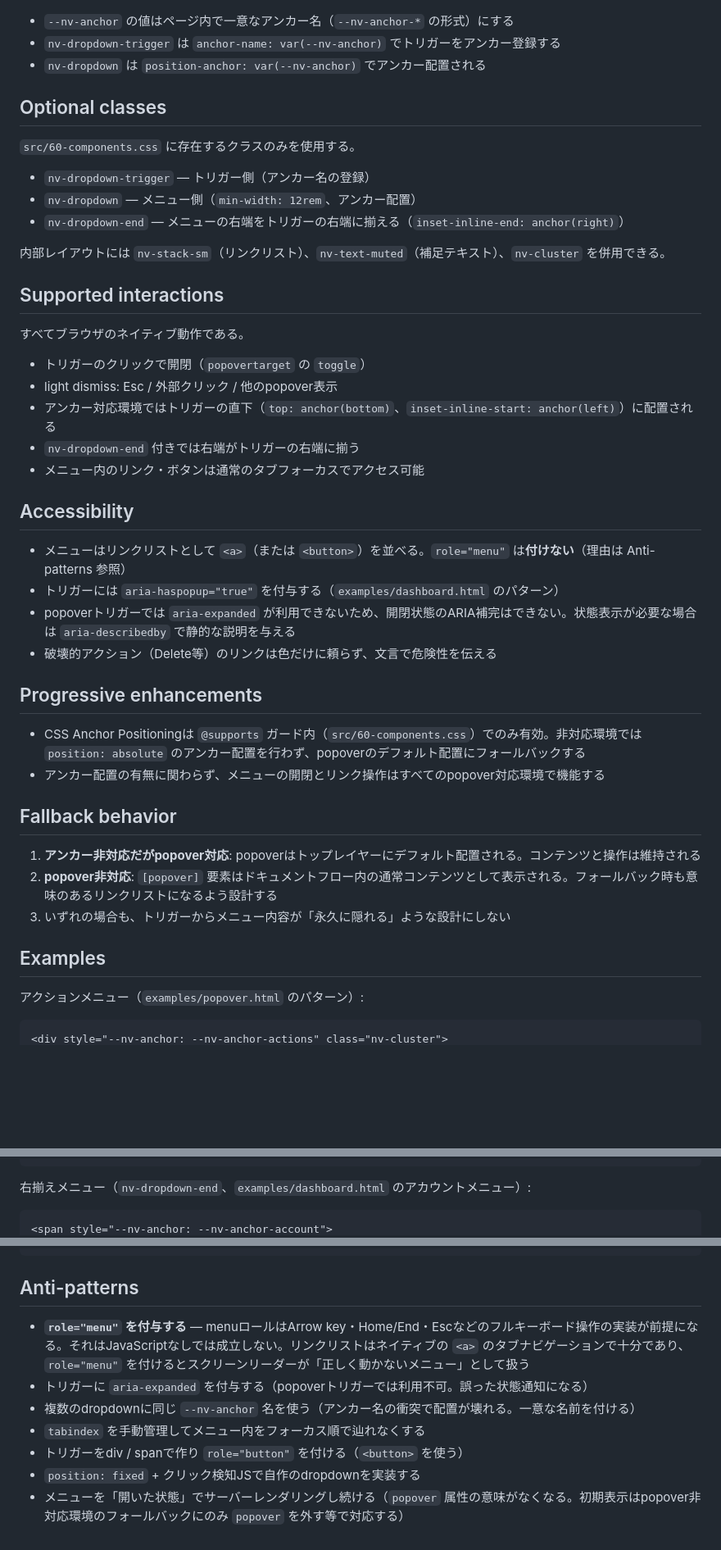
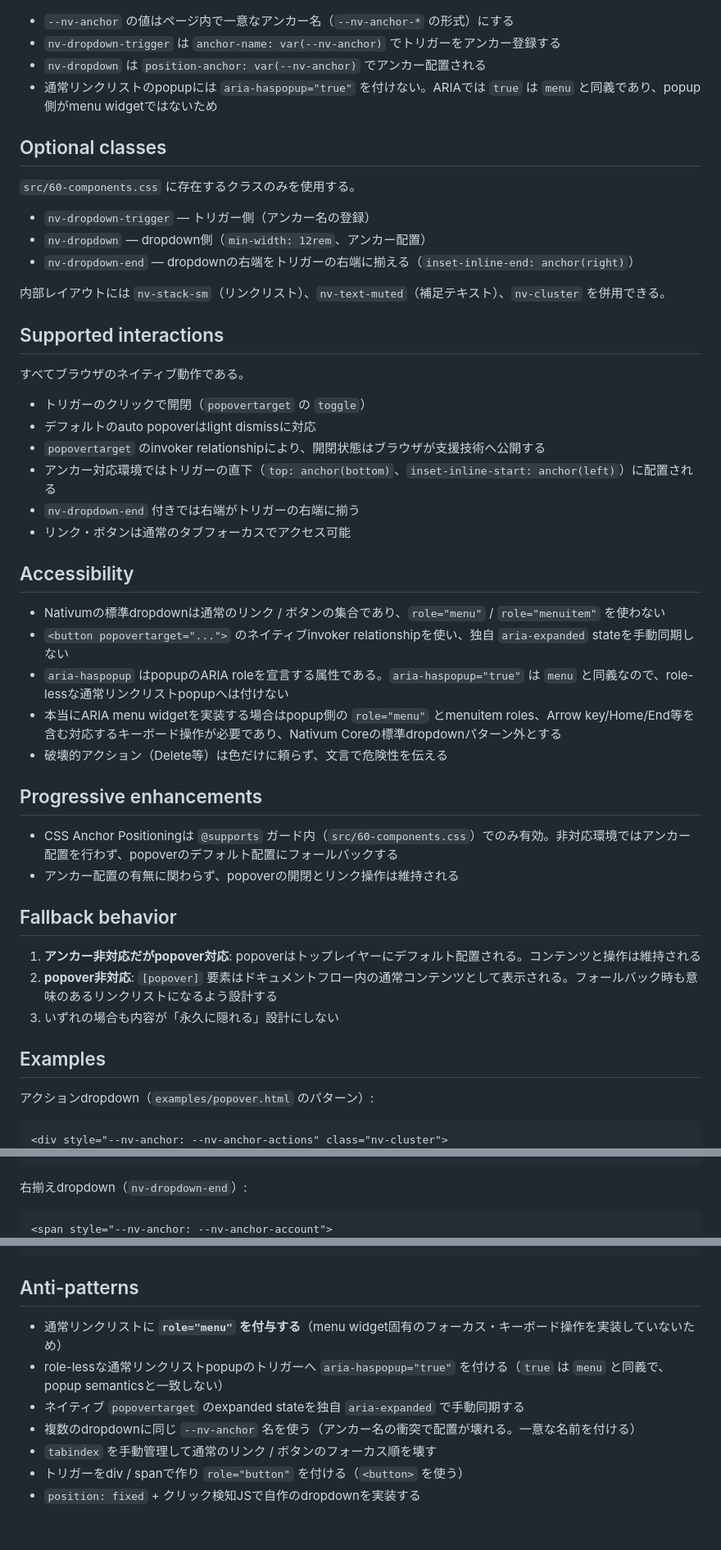
Before and after one commit to hnkNkm/nativum, a Markdown page: docs/components/dropdown.md, 3 parts joined by grey strips. Shown at 82% size. Drawn GitHub-style; blank space fills up the shorter version.

Commit message:
docs(dropdown): remove menu ARIA from generic popover links

````diff
--- a/docs/components/dropdown.md
+++ b/docs/components/dropdown.md
@@ -33,14 +34,15 @@ Popover API + CSS Anchor Positioning で、トリガーに紐付いたアンカ
 - `--nv-anchor` の値はページ内で一意なアンカー名（`--nv-anchor-*` の形式）にする
 - `nv-dropdown-trigger` は `anchor-name: var(--nv-anchor)` でトリガーをアンカー登録する
 - `nv-dropdown` は `position-anchor: var(--nv-anchor)` でアンカー配置される
+- 通常リンクリストのpopupには `aria-haspopup="true"` を付けない。ARIAでは `true` は `menu` と同義であり、popup側がmenu widgetではないため
 
 ## Optional classes
 
 `src/60-components.css` に存在するクラスのみを使用する。
 
 - `nv-dropdown-trigger` — トリガー側（アンカー名の登録）
-- `nv-dropdown` — メニュー側（`min-width: 12rem`、アンカー配置）
-- `nv-dropdown-end` — メニューの右端をトリガーの右端に揃える（`inset-inline-end: anchor(right)`）
+- `nv-dropdown` — dropdown側（`min-width: 12rem`、アンカー配置）
+- `nv-dropdown-end` — dropdownの右端をトリガーの右端に揃える（`inset-inline-end: anchor(right)`）
 
 内部レイアウトには `nv-stack-sm`（リンクリスト）、`nv-text-muted`（補足テキスト）、`nv-cluster` を併用できる。
 
@@ -49,32 +51,34 @@ Popover API + CSS Anchor Positioning で、トリガーに紐付いたアンカ
 すべてブラウザのネイティブ動作である。
 
 - トリガーのクリックで開閉（`popovertarget` の `toggle`）
-- light dismiss: Esc / 外部クリック / 他のpopover表示
+- デフォルトのauto popoverはlight dismissに対応
+- `popovertarget` のinvoker relationshipにより、開閉状態はブラウザが支援技術へ公開する
 - アンカー対応環境ではトリガーの直下（`top: anchor(bottom)`、`inset-inline-start: anchor(left)`）に配置される
 - `nv-dropdown-end` 付きでは右端がトリガーの右端に揃う
-- メニュー内のリンク・ボタンは通常のタブフォーカスでアクセス可能
+- リンク・ボタンは通常のタブフォーカスでアクセス可能
 
 ## Accessibility
 
-- メニューはリンクリストとして `<a>`（または `<button>`）を並べる。`role="menu"` は**付けない**（理由は Anti-patterns 参照）
-- トリガーには `aria-haspopup="true"` を付与する（`examples/dashboard.html` のパターン）
-- popoverトリガーでは `aria-expanded` が利用できないため、開閉状態のARIA補完はできない。状態表示が必要な場合は `aria-describedby` で静的な説明を与える
-- 破壊的アクション（Delete等）のリンクは色だけに頼らず、文言で危険性を伝える
+- Nativumの標準dropdownは通常のリンク / ボタンの集合であり、`role="menu"` / `role="menuitem"` を使わない
+- `<button popovertarget="...">` のネイティブinvoker relationshipを使い、独自 `aria-expanded` stateを手動同期しない
+- `aria-haspopup` はpopupのARIA roleを宣言する属性である。`aria-haspopup="true"` は `menu` と同義なので、role-lessな通常リンクリストpopupへは付けない
+- 本当にARIA menu widgetを実装する場合はpopup側の `role="menu"` とmenuitem roles、Arrow key/Home/End等を含む対応するキーボード操作が必要であり、Nativum Coreの標準dropdownパターン外とする
+- 破壊的アクション（Delete等）は色だけに頼らず、文言で危険性を伝える
 
 ## Progressive enhancements
 
-- CSS Anchor Positioningは `@supports` ガード内（`src/60-components.css`）でのみ有効。非対応環境では `position: absolute` のアンカー配置を行わず、popoverのデフォルト配置にフォールバックする
-- アンカー配置の有無に関わらず、メニューの開閉とリンク操作はすべてのpopover対応環境で機能する
+- CSS Anchor Positioningは `@supports` ガード内（`src/60-components.css`）でのみ有効。非対応環境ではアンカー配置を行わず、popoverのデフォルト配置にフォールバックする
+- アンカー配置の有無に関わらず、popoverの開閉とリンク操作は維持される
 
 ## Fallback behavior
 
 1. **アンカー非対応だがpopover対応**: popoverはトップレイヤーにデフォルト配置される。コンテンツと操作は維持される
 2. **popover非対応**: `[popover]` 要素はドキュメントフロー内の通常コンテンツとして表示される。フォールバック時も意味のあるリンクリストになるよう設計する
-3. いずれの場合も、トリガーからメニュー内容が「永久に隠れる」ような設計にしない
+3. いずれの場合も内容が「永久に隠れる」設計にしない
 
 ## Examples
 
-アクションメニュー（`examples/popover.html` のパターン）:
+アクションdropdown（`examples/popover.html` のパターン）:
 
 ```html
 <div style="--nv-anchor: --nv-anchor-actions" class="nv-cluster">
@@ -94,7 +98,7 @@ Popover API + CSS Anchor Positioning で、トリガーに紐付いたアンカ
 </div>
 ```
 
-右揃えメニュー（`nv-dropdown-end`、`examples/dashboard.html` のアカウントメニュー）:
+右揃えdropdown（`nv-dropdown-end`）:
 
 ```html
 <span style="--nv-anchor: --nv-anchor-account">
@@ -115,10 +119,10 @@ Popover API + CSS Anchor Positioning で、トリガーに紐付いたアンカ
 
 ## Anti-patterns
 
-- **`role="menu"` を付与する** — menuロールはArrow key・Home/End・Escなどのフルキーボード操作の実装が前提になる。それはJavaScriptなしでは成立しない。リンクリストはネイティブの `<a>` のタブナビゲーションで十分であり、`role="menu"` を付けるとスクリーンリーダーが「正しく動かないメニュー」として扱う
-- トリガーに `aria-expanded` を付与する（popoverトリガーでは利用不可。誤った状態通知になる）
+- 通常リンクリストに **`role="menu"` を付与する**（menu widget固有のフォーカス・キーボード操作を実装していないため）
+- role-lessな通常リンクリストpopupのトリガーへ `aria-haspopup="true"` を付ける（`true` は `menu` と同義で、popup semanticsと一致しない）
+- ネイティブ `popovertarget` のexpanded stateを独自 `aria-expanded` で手動同期する
 - 複数のdropdownに同じ `--nv-anchor` 名を使う（アンカー名の衝突で配置が壊れる。一意な名前を付ける）
-- `tabindex` を手動管理してメニュー内をフォーカス順で辿れなくする
+- `tabindex` を手動管理して通常のリンク / ボタンのフォーカス順を壊す
 - トリガーをdiv / spanで作り `role="button"` を付ける（`<button>` を使う）
 - `position: fixed` + クリック検知JSで自作のdropdownを実装する
-- メニューを「開いた状態」でサーバーレンダリングし続ける（`popover` 属性の意味がなくなる。初期表示はpopover非対応環境のフォールバックにのみ `popover` を外す等で対応する）
````
Also changed, not shown: other parts of docs/components/dropdown.md (+5 -4 lines).
